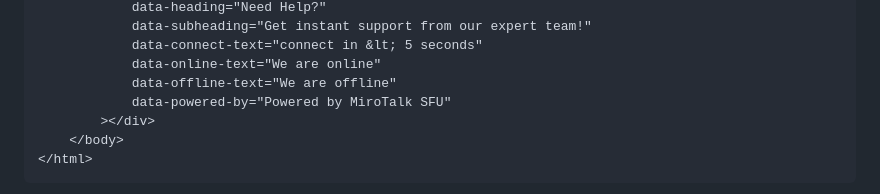
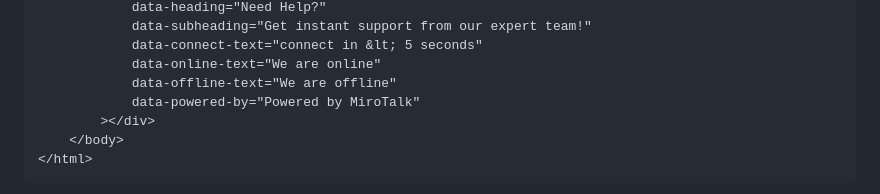
Before and after one commit to miroslavpejic85/mirotalk, a Markdown page: README.md, the part around the change. Rendered like a GitHub page.

Commit message:
[mirotalk] - fix typo [skip ci]

```diff
--- a/README.md
+++ b/README.md
@@ -248,7 +248,7 @@ To quickly add a support widget to your site, include the script in your `<head>
             data-connect-text="connect in &lt; 5 seconds"
             data-online-text="We are online"
             data-offline-text="We are offline"
-            data-powered-by="Powered by MiroTalk SFU"
+            data-powered-by="Powered by MiroTalk"
         ></div>
     </body>
 </html>
```
